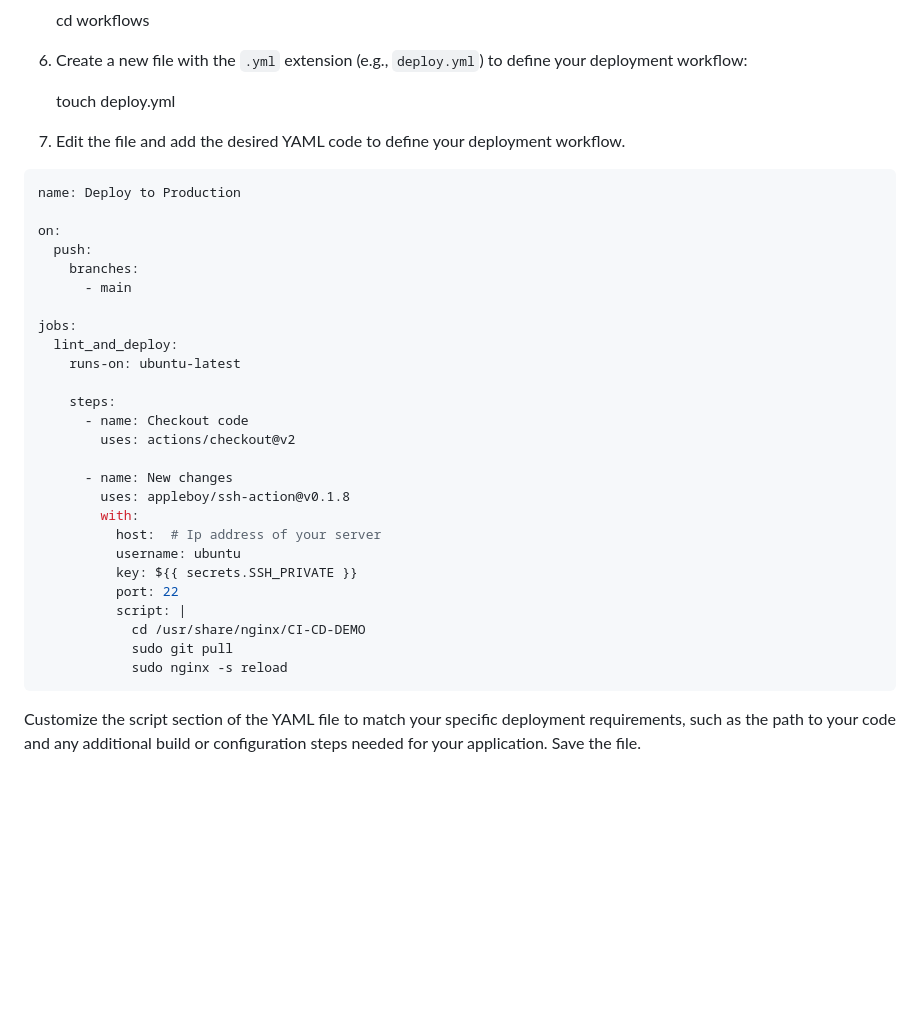
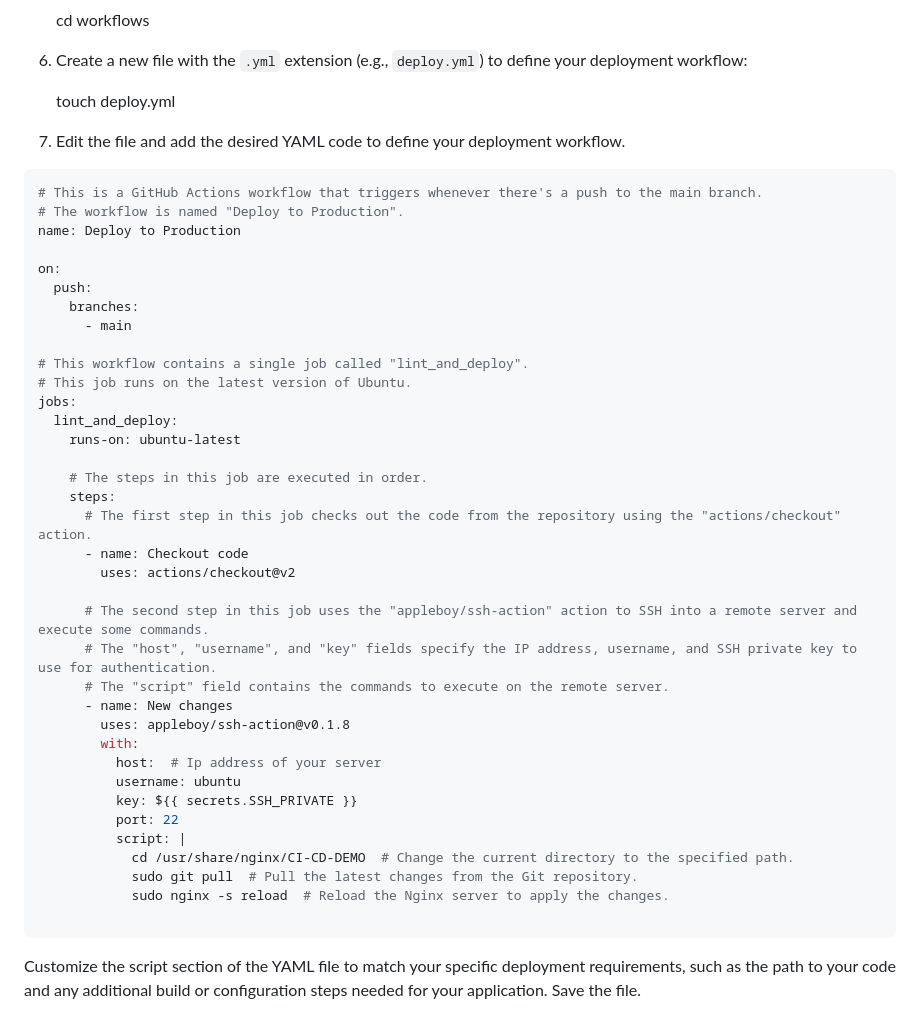
Before and after one commit to Andesh-source/CI-CD-DEMO, a Markdown page: README.md, the part around the change. Drawn GitHub-style; blank space fills up the shorter version.

````diff
--- a/README.md
+++ b/README.md
@@ -74,6 +74,8 @@ This guide will walk you through the process of setting up a CI/CD pipeline usin
 7. Edit the file and add the desired YAML code to define your deployment workflow.
 
 ```yaml
+# This is a GitHub Actions workflow that triggers whenever there's a push to the main branch.
+# The workflow is named "Deploy to Production".
 name: Deploy to Production
 
 on:
@@ -81,14 +83,21 @@ on:
     branches:
       - main
 
+# This workflow contains a single job called "lint_and_deploy".
+# This job runs on the latest version of Ubuntu.
 jobs:
   lint_and_deploy:
     runs-on: ubuntu-latest
 
+    # The steps in this job are executed in order.
     steps:
+      # The first step in this job checks out the code from the repository using the "actions/checkout" action.
       - name: Checkout code
         uses: actions/checkout@v2
 
+      # The second step in this job uses the "appleboy/ssh-action" action to SSH into a remote server and execute some commands.
+      # The "host", "username", and "key" fields specify the IP address, username, and SSH private key to use for authentication.
+      # The "script" field contains the commands to execute on the remote server.
       - name: New changes
         uses: appleboy/ssh-action@v0.1.8
         with:
@@ -97,9 +106,10 @@ jobs:
           key: ${{ secrets.SSH_PRIVATE }}
           port: 22
           script: |
-            cd /usr/share/nginx/CI-CD-DEMO
-            sudo git pull
-            sudo nginx -s reload
+            cd /usr/share/nginx/CI-CD-DEMO  # Change the current directory to the specified path.
+            sudo git pull  # Pull the latest changes from the Git repository.
+            sudo nginx -s reload  # Reload the Nginx server to apply the changes.
+
 ```
 
 
````
